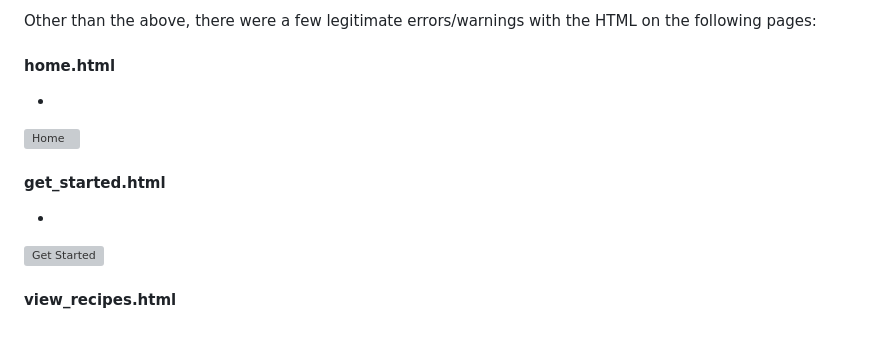
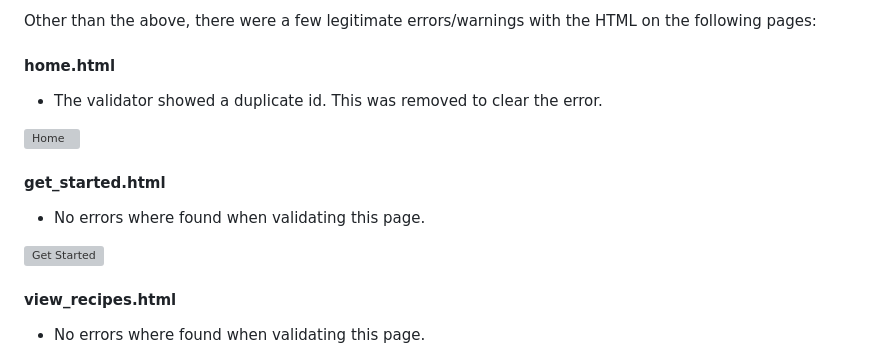
Before and after one commit to Genty83/My-Cook-Hub, a Markdown page: TESTING.md, the part around one of its changes. Drawn GitHub-style; grey boxes are pictures that could not be loaded.

```diff
--- a/TESTING.md
+++ b/TESTING.md
@@ -128,5 +128,5 @@ Other than the above, there were a few legitimate errors/warnings with the HTML
 
 #### home.html
 
--
+- The validator showed a duplicate id. This was removed to clear the error.
 
@@ -134,5 +134,5 @@ Other than the above, there were a few legitimate errors/warnings with the HTML
 
 #### get_started.html
 
--
+- No errors where found when validating this page.
 
@@ -140,5 +140,5 @@ Other than the above, there were a few legitimate errors/warnings with the HTML
 
 #### view_recipes.html
 
--
+- No errors where found when validating this page.
 
```
Also changed, not shown: other parts of TESTING.md (+3 -3 lines).
